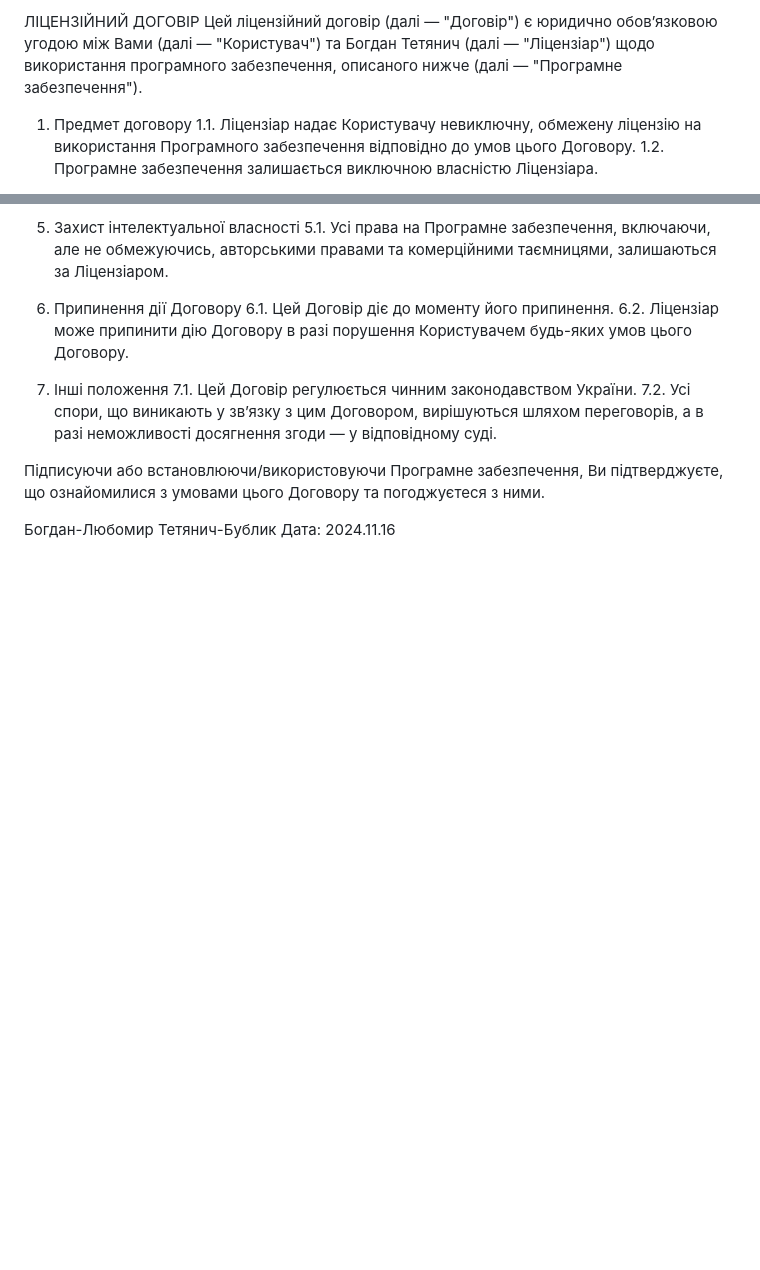
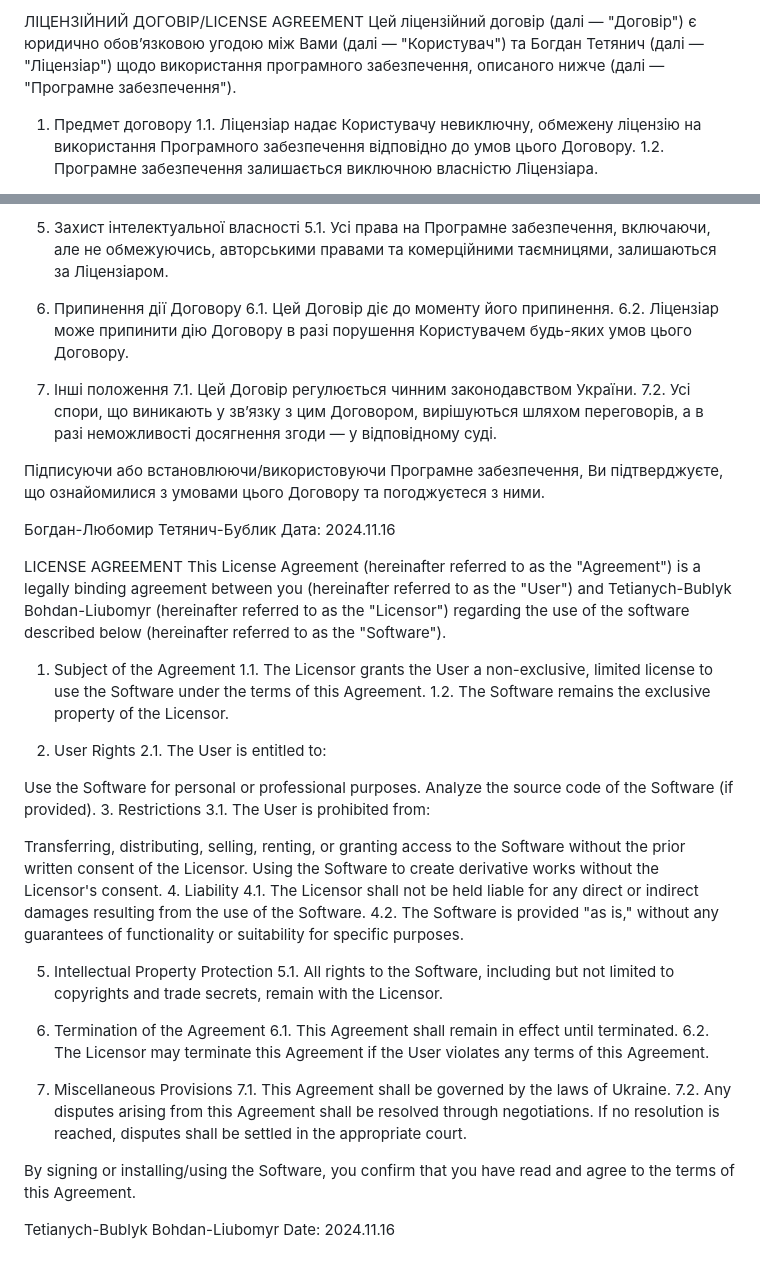
Before and after one commit to svropsitam/TetraPathFinder, a Markdown page: README.md, 2 parts joined by grey strips. GitHub-like rendering; blank space fills up the shorter version.

```diff
--- a/README.md
+++ b/README.md
@@ -1,4 +1,4 @@
-ЛІЦЕНЗІЙНИЙ ДОГОВІР
+ЛІЦЕНЗІЙНИЙ ДОГОВІР/LICENSE AGREEMENT
 Цей ліцензійний договір (далі — "Договір") є юридично обов’язковою угодою між Вами (далі — "Користувач") та Богдан Тетянич (далі — "Ліцензіар") щодо використання програмного забезпечення, описаного нижче (далі — "Програмне забезпечення").
 
 1. Предмет договору
@@ -34,3 +34,42 @@
 
 Богдан-Любомир Тетянич-Бублик
 Дата: 2024.11.16
+
+
+
+LICENSE AGREEMENT
+This License Agreement (hereinafter referred to as the "Agreement") is a legally binding agreement between you (hereinafter referred to as the "User") and Tetianych-Bublyk Bohdan-Liubomyr (hereinafter referred to as the "Licensor") regarding the use of the software described below (hereinafter referred to as the "Software").
+
+1. Subject of the Agreement
+1.1. The Licensor grants the User a non-exclusive, limited license to use the Software under the terms of this Agreement.
+1.2. The Software remains the exclusive property of the Licensor.
+
+2. User Rights
+2.1. The User is entitled to:
+
+Use the Software for personal or professional purposes.
+Analyze the source code of the Software (if provided).
+3. Restrictions
+3.1. The User is prohibited from:
+
+Transferring, distributing, selling, renting, or granting access to the Software without the prior written consent of the Licensor.
+Using the Software to create derivative works without the Licensor's consent.
+4. Liability
+4.1. The Licensor shall not be held liable for any direct or indirect damages resulting from the use of the Software.
+4.2. The Software is provided "as is," without any guarantees of functionality or suitability for specific purposes.
+
+5. Intellectual Property Protection
+5.1. All rights to the Software, including but not limited to copyrights and trade secrets, remain with the Licensor.
+
+6. Termination of the Agreement
+6.1. This Agreement shall remain in effect until terminated.
+6.2. The Licensor may terminate this Agreement if the User violates any terms of this Agreement.
+
+7. Miscellaneous Provisions
+7.1. This Agreement shall be governed by the laws of Ukraine.
+7.2. Any disputes arising from this Agreement shall be resolved through negotiations. If no resolution is reached, disputes shall be settled in the appropriate court.
+
+By signing or installing/using the Software, you confirm that you have read and agree to the terms of this Agreement.
+
+Tetianych-Bublyk Bohdan-Liubomyr
+Date: 2024.11.16
```
